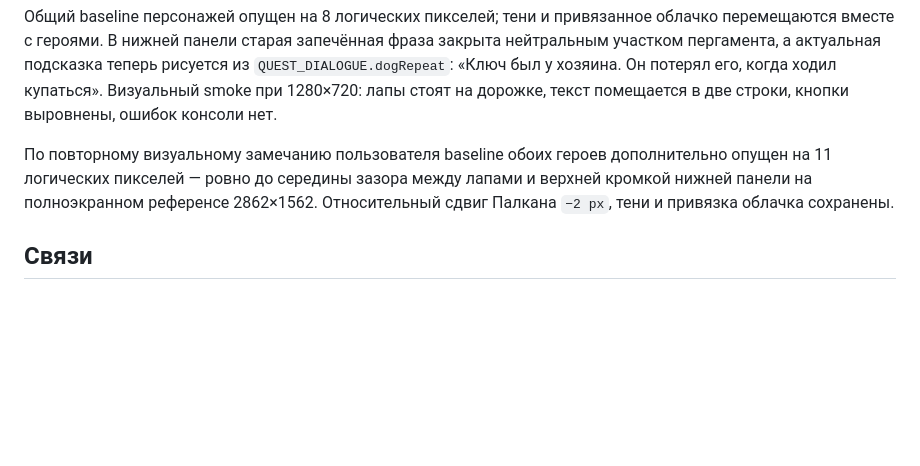
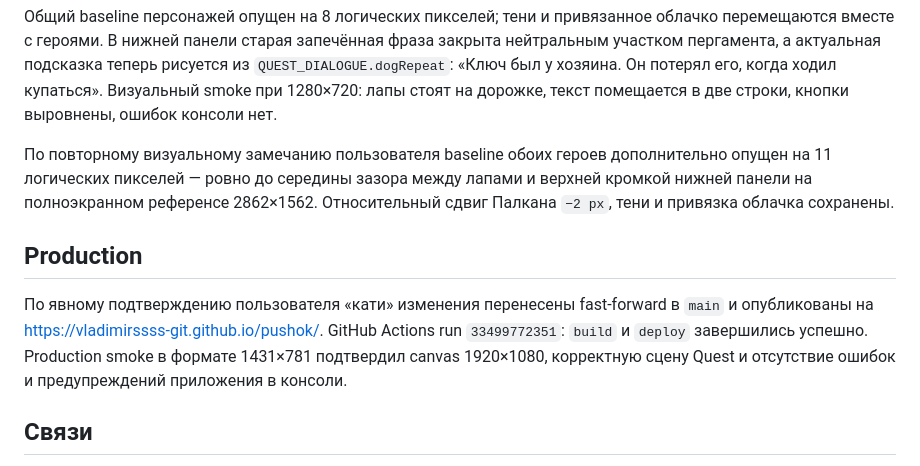
Before and after one commit to vladimirssss-git/pushok, a Markdown page: docs/05 Devlog/2026-09-01c.md, the part around the change. Rendered like a GitHub page; blank space fills up the shorter version.

Commit message:
docs: record full hd production rollout

```diff
--- a/docs/05 Devlog/2026-09-01c.md
+++ b/docs/05 Devlog/2026-09-01c.md
@@ -56,6 +56,14 @@ background extraction из нормализованных HQ-источнико
 кромкой нижней панели на полноэкранном референсе 2862×1562. Относительный сдвиг
 Палкана `−2 px`, тени и привязка облачка сохранены.
 
+## Production
+
+По явному подтверждению пользователя «кати» изменения перенесены fast-forward в
+`main` и опубликованы на <https://vladimirssss-git.github.io/pushok/>. GitHub
+Actions run `33499772351`: `build` и `deploy` завершились успешно. Production
+smoke в формате 1431×781 подтвердил canvas 1920×1080, корректную сцену Quest и
+отсутствие ошибок и предупреждений приложения в консоли.
+
 ## Связи
 
 - Продукт: [[Пушок — гейм-дизайн]]
```
